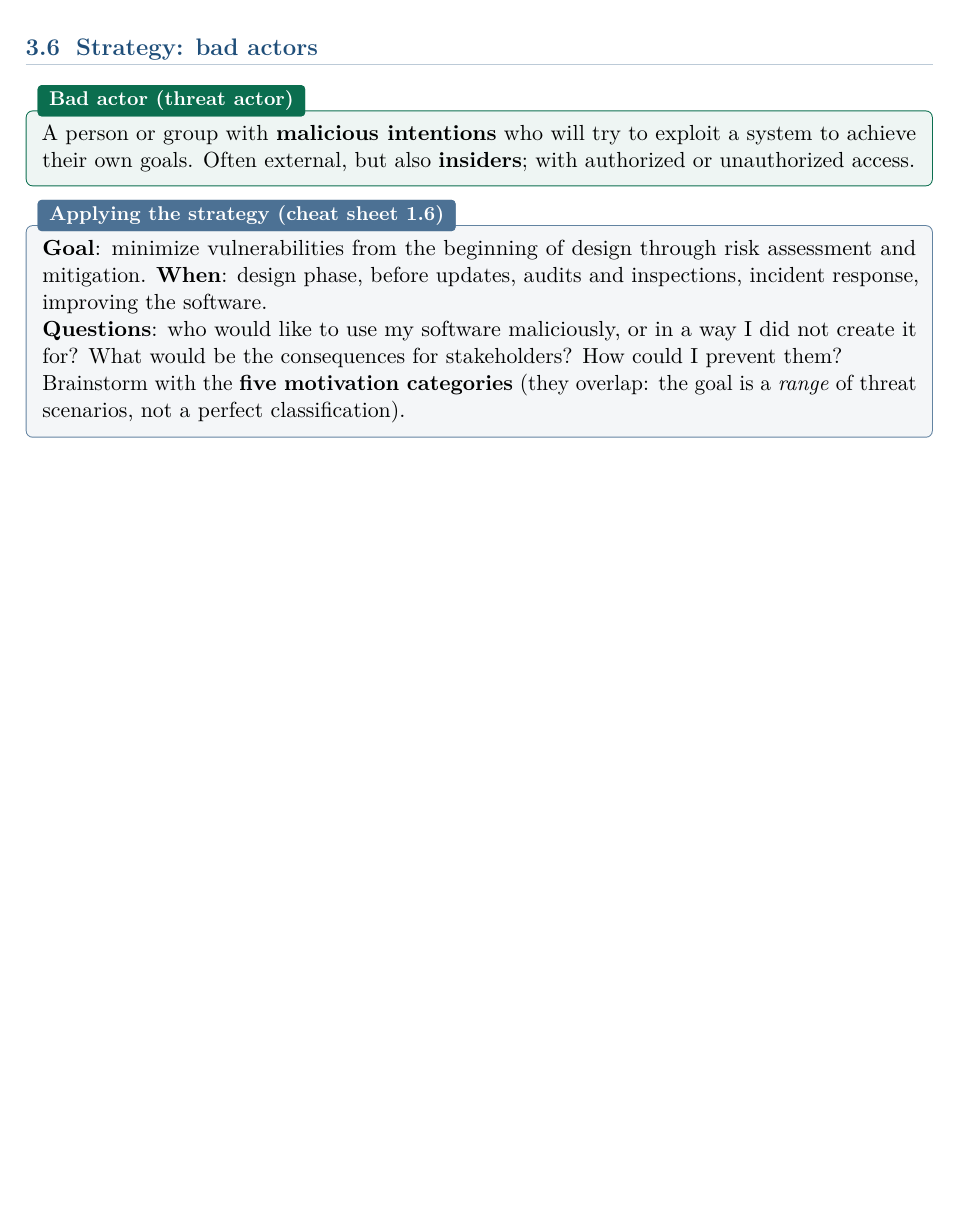
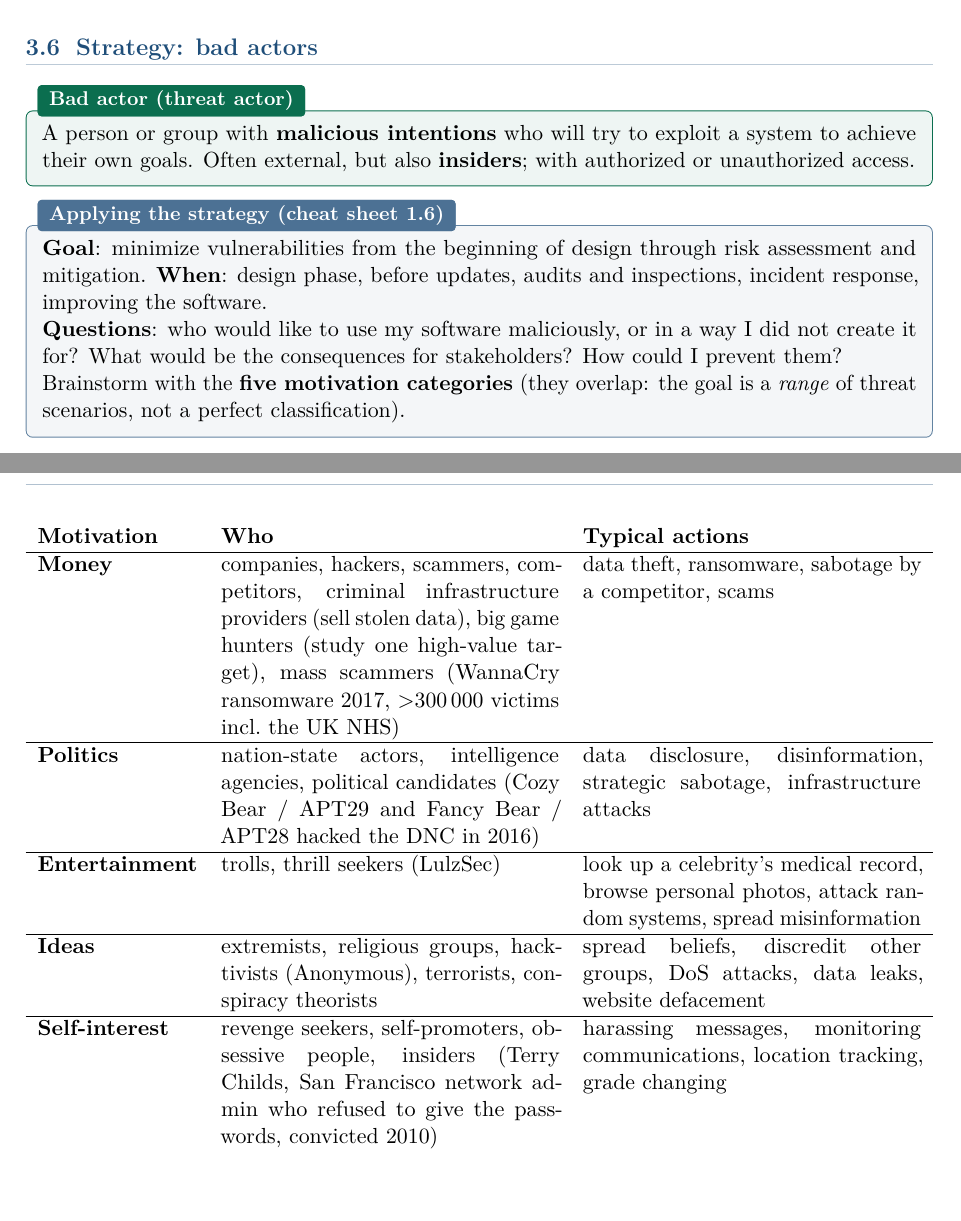
Before and after one commit to AlphaXT38G/notes_ba5, a LaTeX thesis (respsoft/course.tex): part of page 19 of 19 before the commit and two parts of pages 19 and 20 of 20 after it, the two joined at a grey line, cut so that both start at the same text, the shorter picture padded with empty space. Compiled offline with pdfLaTeX.

Commit message:
feat(respsoft): add the bad actors strategy table
Co-Authored-By: Claude Opus 5.5 <noreply@anthropic.com>

```diff
--- a/respsoft/course.tex
+++ b/respsoft/course.tex
@@ -855,4 +855,25 @@ Brainstorm with the \textbf{five motivation categories} (they overlap: the goal
 \emph{range} of threat scenarios, not a perfect classification).
 \end{algbox}
 
+\begin{center}
+\begin{tabularx}{\linewidth}{l X X}
+\textbf{Motivation} & \textbf{Who} & \textbf{Typical actions} \\ \hline
+\textbf{Money} & companies, hackers, scammers, competitors, criminal infrastructure providers
+(sell stolen data), big game hunters (study one high-value target), mass scammers (WannaCry
+ransomware 2017, $>$300\,000 victims incl.\ the UK NHS) & data theft, ransomware, sabotage by a
+competitor, scams \\ \hline
+\textbf{Politics} & nation-state actors, intelligence agencies, political candidates (Cozy Bear
+/ APT29 and Fancy Bear / APT28 hacked the DNC in 2016) & data disclosure, disinformation,
+strategic sabotage, infrastructure attacks \\ \hline
+\textbf{Entertainment} & trolls, thrill seekers (LulzSec) & look up a celebrity's medical record,
+browse personal photos, attack random systems, spread misinformation \\ \hline
+\textbf{Ideas} & extremists, religious groups, hacktivists (Anonymous), terrorists, conspiracy
+theorists & spread beliefs, discredit other groups, DoS attacks, data leaks, website defacement
+\\ \hline
+\textbf{Self-interest} & revenge seekers, self-promoters, obsessive people, insiders (Terry
+Childs, San Francisco network admin who refused to give the passwords, convicted 2010) &
+harassing messages, monitoring communications, location tracking, grade changing
+\end{tabularx}
+\end{center}
+
 \end{document}
```
